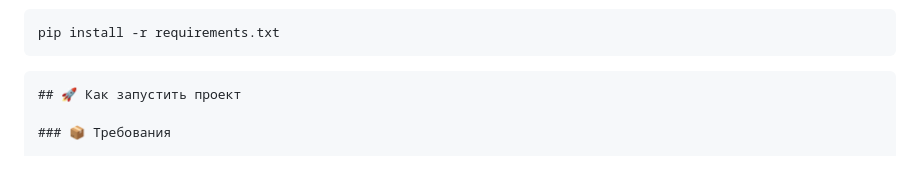
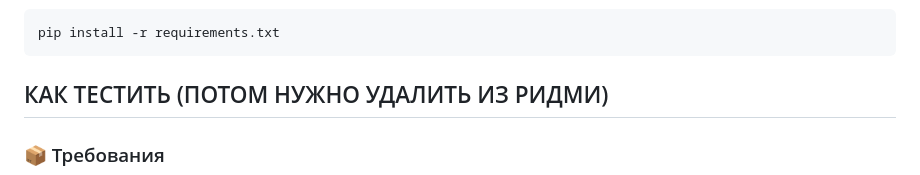
Before and after one commit to bluvvis/chat-kafka, a Markdown page: README.md, the part around the change. GitHub-like rendering.

````diff
--- a/README.md
+++ b/README.md
@@ -21,8 +21,8 @@
 ```
 
 
-```markdown
-## 🚀 Как запустить проект
+
+## КАК ТЕСТИТЬ (ПОТОМ НУЖНО УДАЛИТЬ ИЗ РИДМИ)
 
 ### 📦 Требования
 
````
